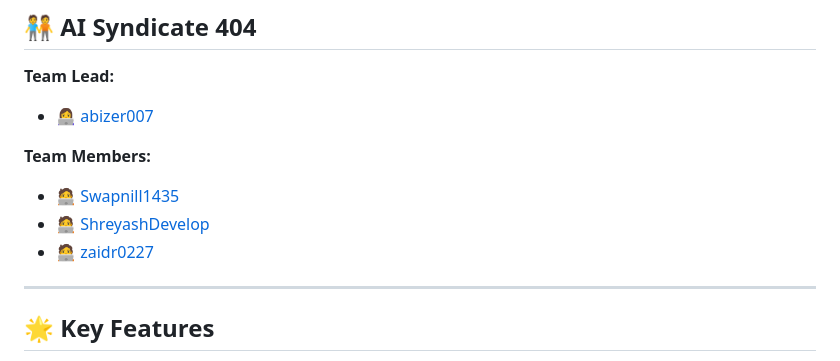
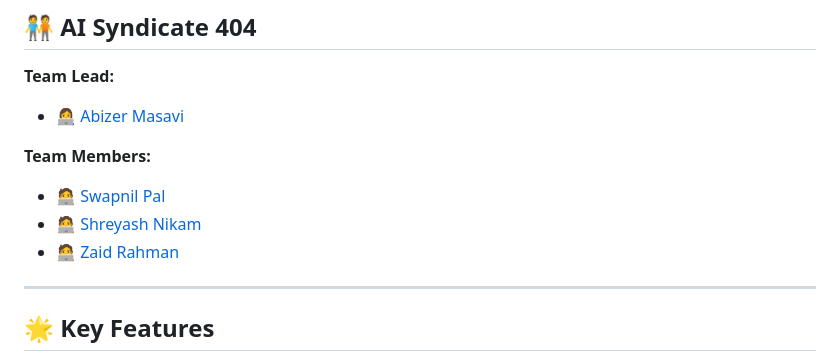
Before and after one commit to abizer007/Social-Media-Performance-Analysis, a Markdown page: README.md, the part around the change. Rendered like a GitHub page.

```diff
--- a/README.md
+++ b/README.md
@@ -101,12 +101,12 @@ An example JSON output generated by the workflow:
 ## 🧑‍🤝‍🧑 **AI Syndicate 404**
 
 **Team Lead:**
-- 👩‍💻 [abizer007](https://github.com/abizer007)
+- 👩‍💻 [Abizer Masavi](https://github.com/abizer007)
 
 **Team Members:**
-- 🧑‍💻 [Swapnill1435](https://github.com/Swapnill1435)
-- 🧑‍💻 [ShreyashDevelop](https://github.com/ShreyashDevelop)
-- 🧑‍💻 [zaidr0227](https://github.com/collaborator-profile)
+- 🧑‍💻 [Swapnil Pal](https://github.com/Swapnill1435)
+- 🧑‍💻 [Shreyash Nikam](https://github.com/ShreyashDevelop)
+- 🧑‍💻 [Zaid Rahman](https://github.com/zaidr09275)
 
 ---
 
```
